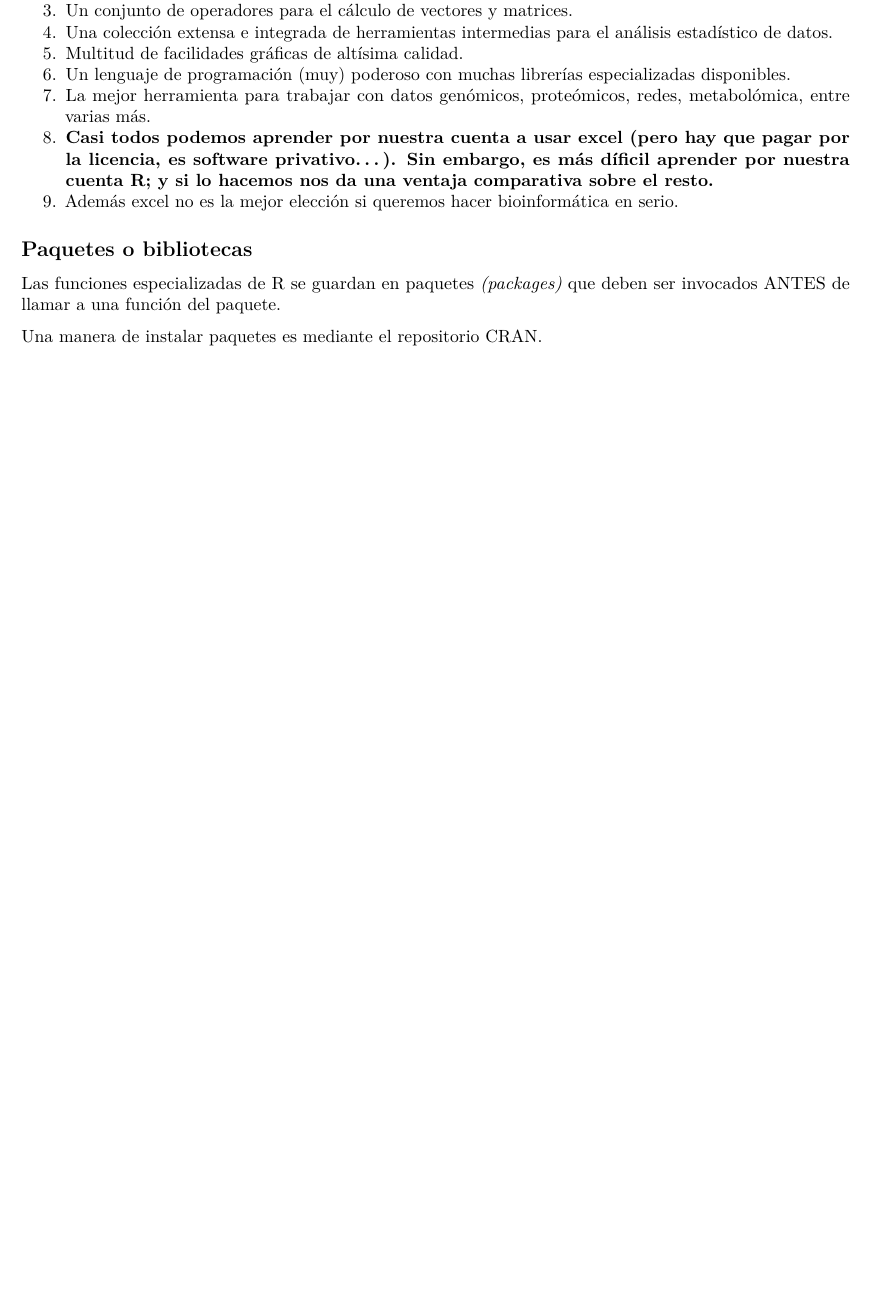
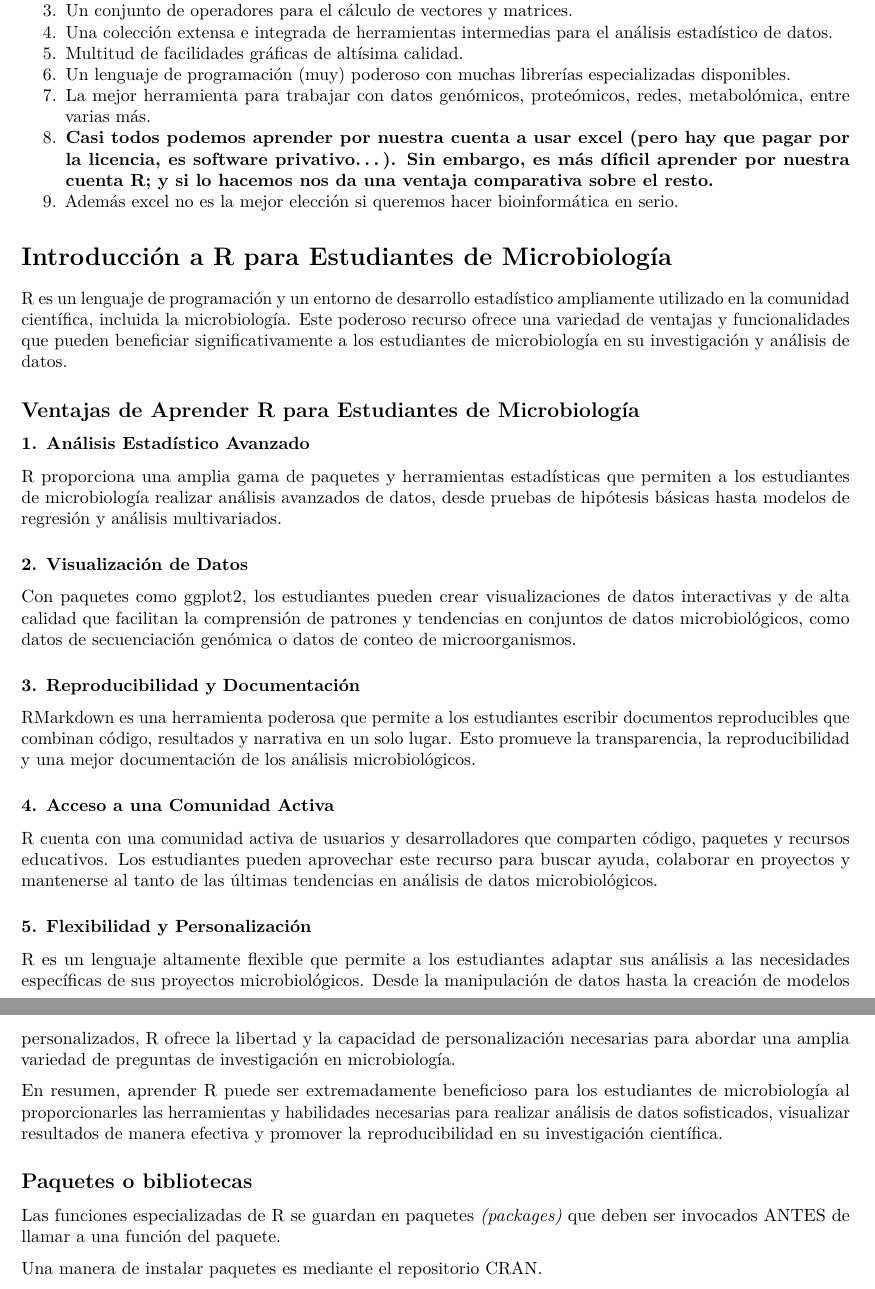
Before and after one commit to MaferBravoGarcia/Manual, an R Markdown document (01-Intro.Rmd): part of page 1 of 19 before the commit and two parts of pages 1 and 2 of 19 after it, the two joined at a grey line, cut so that both start at the same text, the shorter picture padded with empty space. Rendered offline with R 4.5, knitr and Pandoc, then LaTeX, with nearby package versions; code that draws random numbers runs with fixed seeds of ours.

Commit message:
Update 01-Intro.Rmd

```diff
--- a/01-Intro.Rmd
+++ b/01-Intro.Rmd
@@ -15,6 +15,35 @@ R es un entorno integrado para el manejo de datos, el cálculo, la generación d
 7. La mejor herramienta para trabajar con datos genómicos, proteómicos, redes, metabolómica, entre varias más.
 8. **Casi todos podemos aprender por nuestra cuenta a usar excel (pero hay que pagar por la licencia, es software privativo...). Sin embargo, es más  díficil aprender por nuestra cuenta R; y si lo hacemos nos da una ventaja comparativa sobre el resto.**
 9. Además excel no es la mejor elección si queremos hacer bioinformática en serio.
+
+
+# Introducción a R para Estudiantes de Microbiología
+
+R es un lenguaje de programación y un entorno de desarrollo estadístico ampliamente utilizado en la comunidad científica, incluida la microbiología. Este poderoso recurso ofrece una variedad de ventajas y funcionalidades que pueden beneficiar significativamente a los estudiantes de microbiología en su investigación y análisis de datos.
+
+## Ventajas de Aprender R para Estudiantes de Microbiología
+
+### 1. Análisis Estadístico Avanzado
+
+R proporciona una amplia gama de paquetes y herramientas estadísticas que permiten a los estudiantes de microbiología realizar análisis avanzados de datos, desde pruebas de hipótesis básicas hasta modelos de regresión y análisis multivariados.
+
+### 2. Visualización de Datos
+
+Con paquetes como ggplot2, los estudiantes pueden crear visualizaciones de datos interactivas y de alta calidad que facilitan la comprensión de patrones y tendencias en conjuntos de datos microbiológicos, como datos de secuenciación genómica o datos de conteo de microorganismos.
+
+### 3. Reproducibilidad y Documentación
+
+RMarkdown es una herramienta poderosa que permite a los estudiantes escribir documentos reproducibles que combinan código, resultados y narrativa en un solo lugar. Esto promueve la transparencia, la reproducibilidad y una mejor documentación de los análisis microbiológicos.
+
+### 4. Acceso a una Comunidad Activa
+
+R cuenta con una comunidad activa de usuarios y desarrolladores que comparten código, paquetes y recursos educativos. Los estudiantes pueden aprovechar este recurso para buscar ayuda, colaborar en proyectos y mantenerse al tanto de las últimas tendencias en análisis de datos microbiológicos.
+
+### 5. Flexibilidad y Personalización
+
+R es un lenguaje altamente flexible que permite a los estudiantes adaptar sus análisis a las necesidades específicas de sus proyectos microbiológicos. Desde la manipulación de datos hasta la creación de modelos personalizados, R ofrece la libertad y la capacidad de personalización necesarias para abordar una amplia variedad de preguntas de investigación en microbiología.
+
+En resumen, aprender R puede ser extremadamente beneficioso para los estudiantes de microbiología al proporcionarles las herramientas y habilidades necesarias para realizar análisis de datos sofisticados, visualizar resultados de manera efectiva y promover la reproducibilidad en su investigación científica.
 
 ## Paquetes o bibliotecas
 
```
